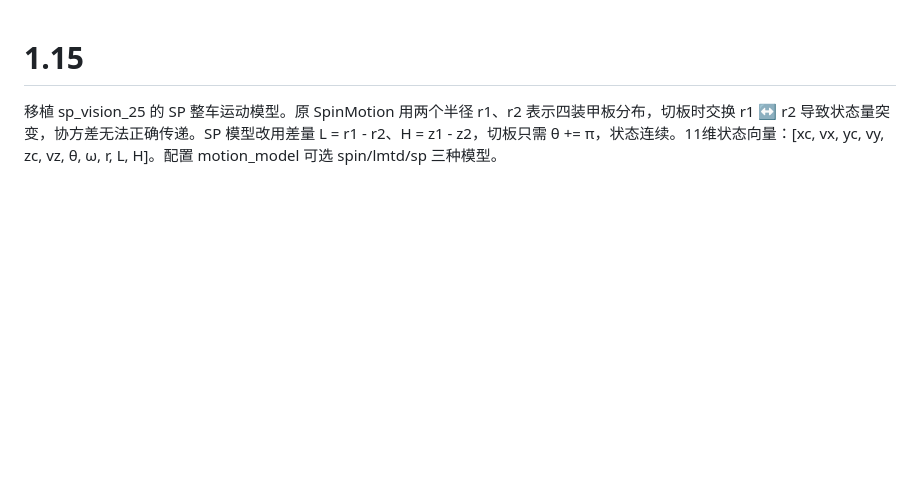
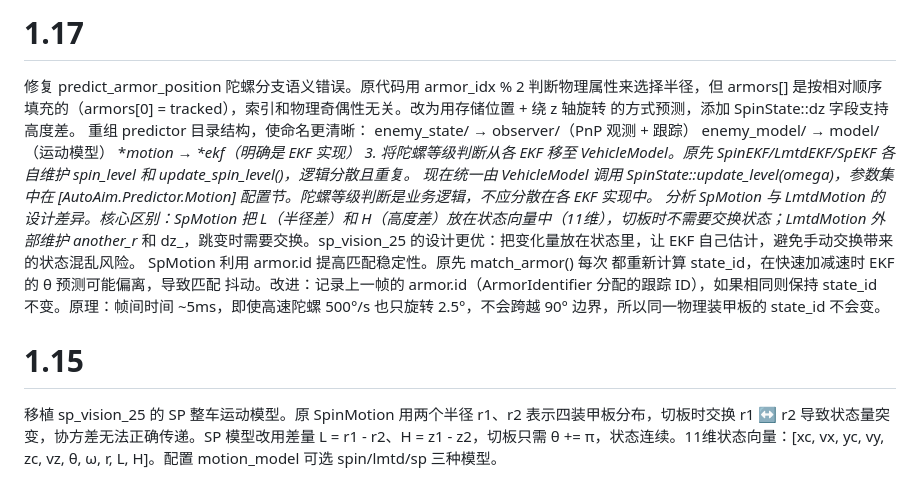
Before and after one commit to Misaka21/RMCV, a Markdown page: doc/devnotes.md, the part around the change. Rendered like a GitHub page; blank space fills up the shorter version.

Commit message:
📝 docs: 更新开发笔记 1.17
- 修复 predict_armor_position 陀螺分支语义错误
- 重组 predictor 目录结构 (enemy_state→observer, *_motion→*_ekf)
- 陀螺等级判断统一移至 VehicleModel
- SpMotion 利用 armor.id 提高匹配稳定性

```diff
--- a/doc/devnotes.md
+++ b/doc/devnotes.md
@@ -1,3 +1,13 @@
+# 1.17
+ 修复 predict_armor_position 陀螺分支语义错误。原代码用 armor_idx % 2 判断物理属性来选择半径，但 armors[] 是按相对顺序填充的（armors[0] = tracked），索引和物理奇偶性无关。改为用存储位置 + 绕 z 轴旋转 的方式预测，添加 SpinState::dz 字段支持高度差。
+重组 predictor 目录结构，使命名更清晰：
+enemy_state/ → observer/（PnP 观测 + 跟踪）
+enemy_model/ → model/（运动模型）
+*_motion → *_ekf（明确是 EKF 实现）
+3. 将陀螺等级判断从各 EKF 移至 VehicleModel。原先 SpinEKF/LmtdEKF/SpEKF 各自维护 spin_level_ 和 update_spin_level()，逻辑分散且重复。 现在统一由 VehicleModel 调用 SpinState::update_level(omega)，参数集 中在 [AutoAim.Predictor.Motion] 配置节。陀螺等级判断是业务逻辑，不应分散在各 EKF 实现中。
+分析 SpMotion 与 LmtdMotion 的设计差异。核心区别：SpMotion 把 L（半径差）和 H（高度差）放在状态向量中（11维），切板时不需要交换状态；LmtdMotion 外部维护 another_r_ 和 dz_，跳变时需要交换。sp_vision_25 的设计更优：把变化量放在状态里，让 EKF 自己估计，避免手动交换带来 的状态混乱风险。
+SpMotion 利用 armor.id 提高匹配稳定性。原先 match_armor() 每次 都重新计算 state_id，在快速加减速时 EKF 的 θ 预测可能偏离，导致匹配 抖动。改进：记录上一帧的 armor.id（ArmorIdentifier 分配的跟踪 ID），如果相同则保持 state_id 不变。原理：帧间时间 ~5ms，即使高速陀螺 500°/s 也只旋转 2.5°，不会跨越 90° 边界，所以同一物理装甲板的 state_id  不会变。
+
 # 1.15
   移植 sp_vision_25 的 SP 整车运动模型。原 SpinMotion 用两个半径 r1、r2 表示四装甲板分布，切板时交换 r1 ↔ r2 导致状态量突变，协方差无法正确传递。SP 模型改用差量 L = r1 - r2、H = z1 - z2，切板只需 θ += π，状态连续。11维状态向量：[xc, vx, yc, vy, zc, vz, θ, ω, r, L, H]。配置 motion_model 可选 spin/lmtd/sp 三种模型。
 
```
